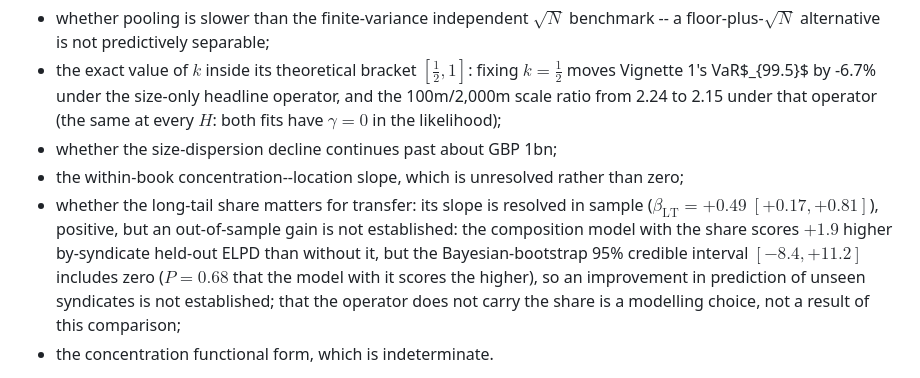
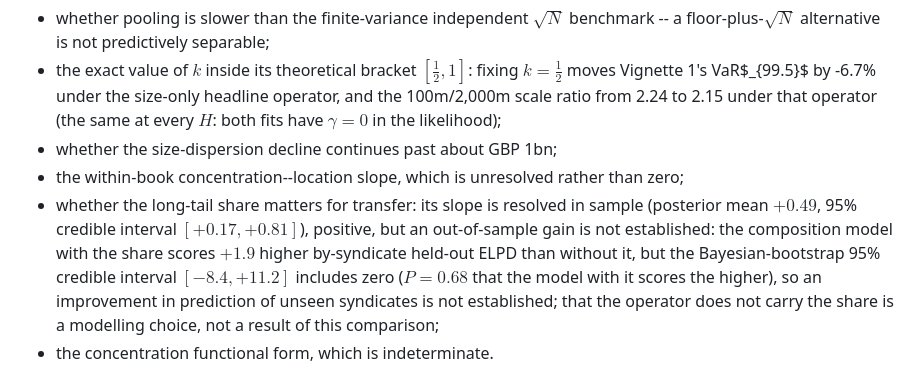
Before and after one commit to colinpriest/lloyds-exposure-composition-analysis, a Markdown page: docs/current-results.md, the part around the change. GitHub-like rendering.

Commit message:
Regenerate docs/current-results.md with the long-tail slope named in words
Co-Authored-By: Claude Sonnet 5.5 <noreply@anthropic.com>

```diff
--- a/docs/current-results.md
+++ b/docs/current-results.md
@@ -93,7 +93,7 @@ These are unresolved on public data and nothing downstream rests on them. The ma
 - the exact value of $k$ inside its theoretical bracket $[\tfrac12, 1]$: fixing $k = \tfrac12$ moves Vignette 1's VaR$_{99.5}$ by -6.7% under the size-only headline operator, and the 100m/2,000m scale ratio from 2.24 to 2.15 under that operator (the same at every $H$: both fits have $\gamma = 0$ in the likelihood);
 - whether the size-dispersion decline continues past about GBP 1bn;
 - the within-book concentration--location slope, which is unresolved rather than zero;
-- whether the long-tail share matters for transfer: its slope is resolved in sample ($\beta_{\text{LT}} = +0.49$ $[+0.17, +0.81]$), positive, but an out-of-sample gain is not established: the composition model with the share scores $+1.9$ higher by-syndicate held-out ELPD than without it, but the Bayesian-bootstrap 95% credible interval $[-8.4, +11.2]$ includes zero ($P = 0.68$ that the model with it scores the higher), so an improvement in prediction of unseen syndicates is not established; that the operator does not carry the share is a modelling choice, not a result of this comparison;
+- whether the long-tail share matters for transfer: its slope is resolved in sample (posterior mean $+0.49$, 95% credible interval $[+0.17, +0.81]$), positive, but an out-of-sample gain is not established: the composition model with the share scores $+1.9$ higher by-syndicate held-out ELPD than without it, but the Bayesian-bootstrap 95% credible interval $[-8.4, +11.2]$ includes zero ($P = 0.68$ that the model with it scores the higher), so an improvement in prediction of unseen syndicates is not established; that the operator does not carry the share is a modelling choice, not a result of this comparison;
 - the concentration functional form, which is indeterminate.
 
 The floor is retained as a **structural choice about extrapolation**, not as an adjudicated asymptote: a floorless law is not predictively separable from the floored one, and the floor's posterior is conditional on having fitted a floored model. $\mu = 0$ is a **fitting restriction**, not a transfer principle: the operator rescales the raw severity, so a **clean** donor's persistent level is carried across and scaled by the size ratio, while an **RITC** donor's realised level is carried through the nonlinear rank map, where it is neither separable as a scaled location nor identified or removed.
```
